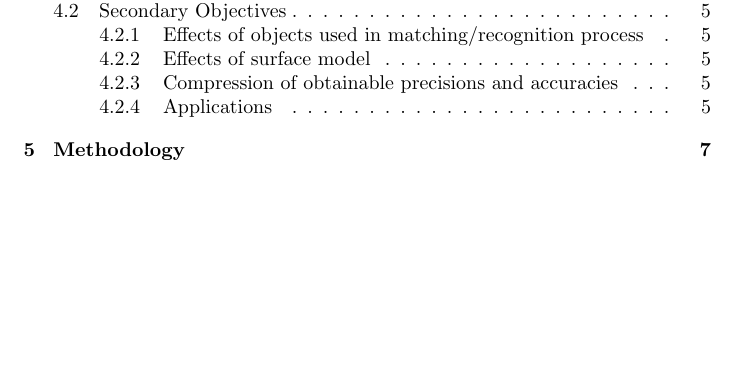
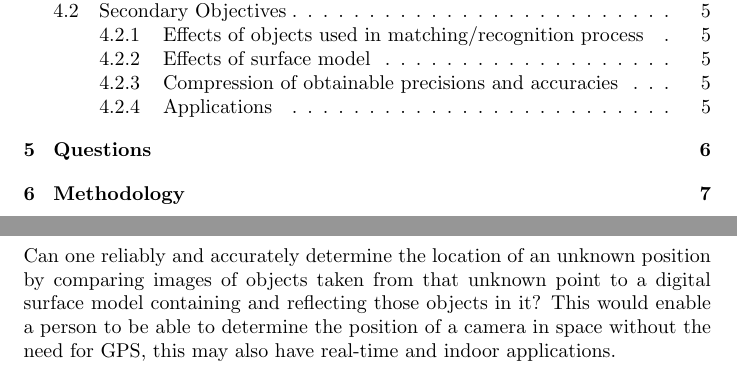
Before and after one commit to jasrusable/thesis, a LaTeX document (proposal/main.tex, which reads proposal/questions.tex): part of page 2 of 8 before the commit and two parts of pages 2 and 7 of 8 after it, the two joined at a grey line, cut so that both start at the same text, the shorter picture padded with empty space. Compiled offline with pdfLaTeX.

Commit message:
break into files

```diff
--- /dev/null
+++ b/proposal/questions.tex
@@ -0,0 +1,3 @@
+\section{Questions}
+
+Can one reliably and accurately determine the location of an unknown position by comparing images of objects taken from that unknown point to a digital surface model containing and reflecting those objects in it? This would enable a person to be able to determine the position of a camera in space without the need for GPS, this may also have real-time and indoor applications.
```
Also changed, not shown: proposal/main.tex (+0 -1 lines), proposal/main.pdf (added), 5 other files.
